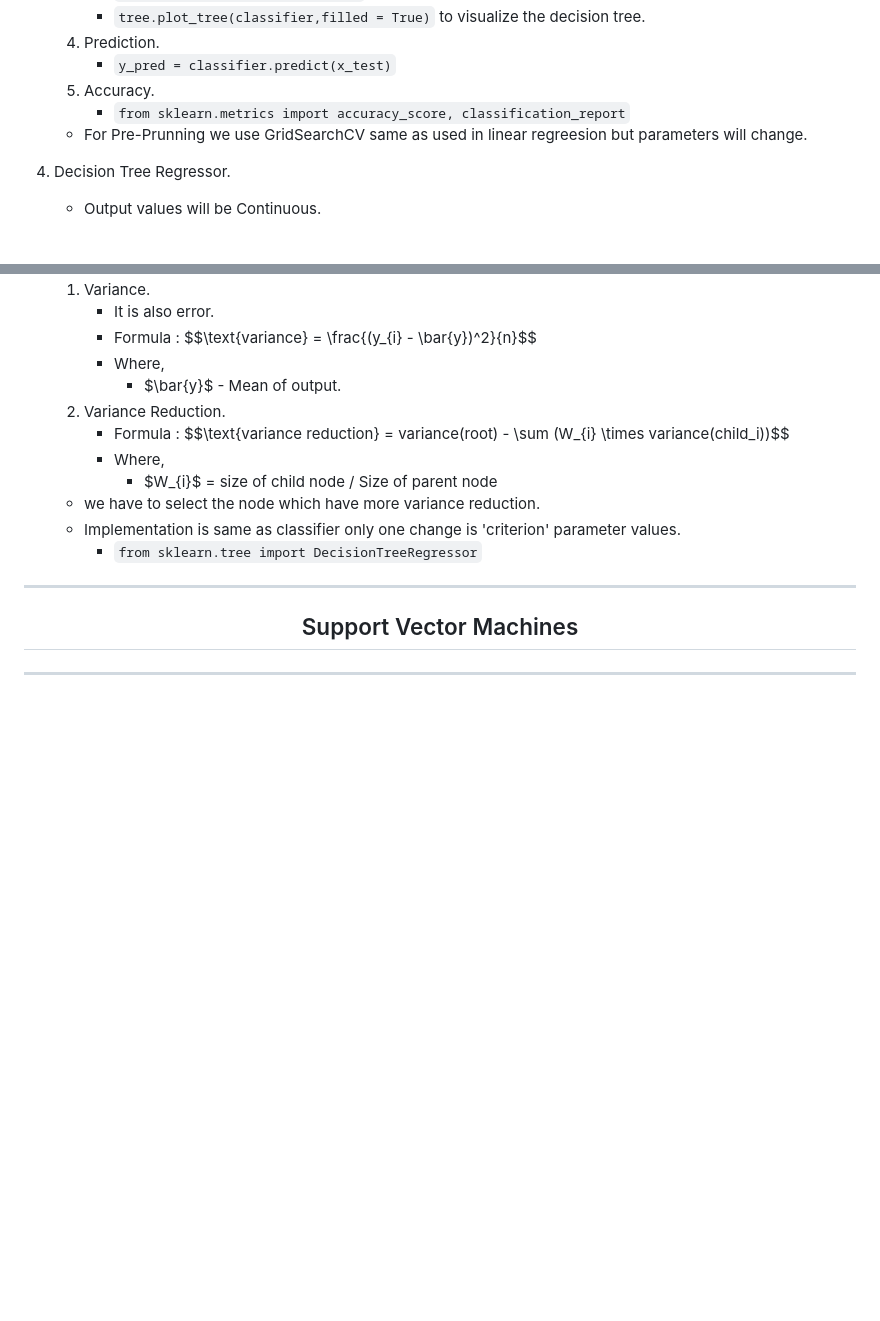
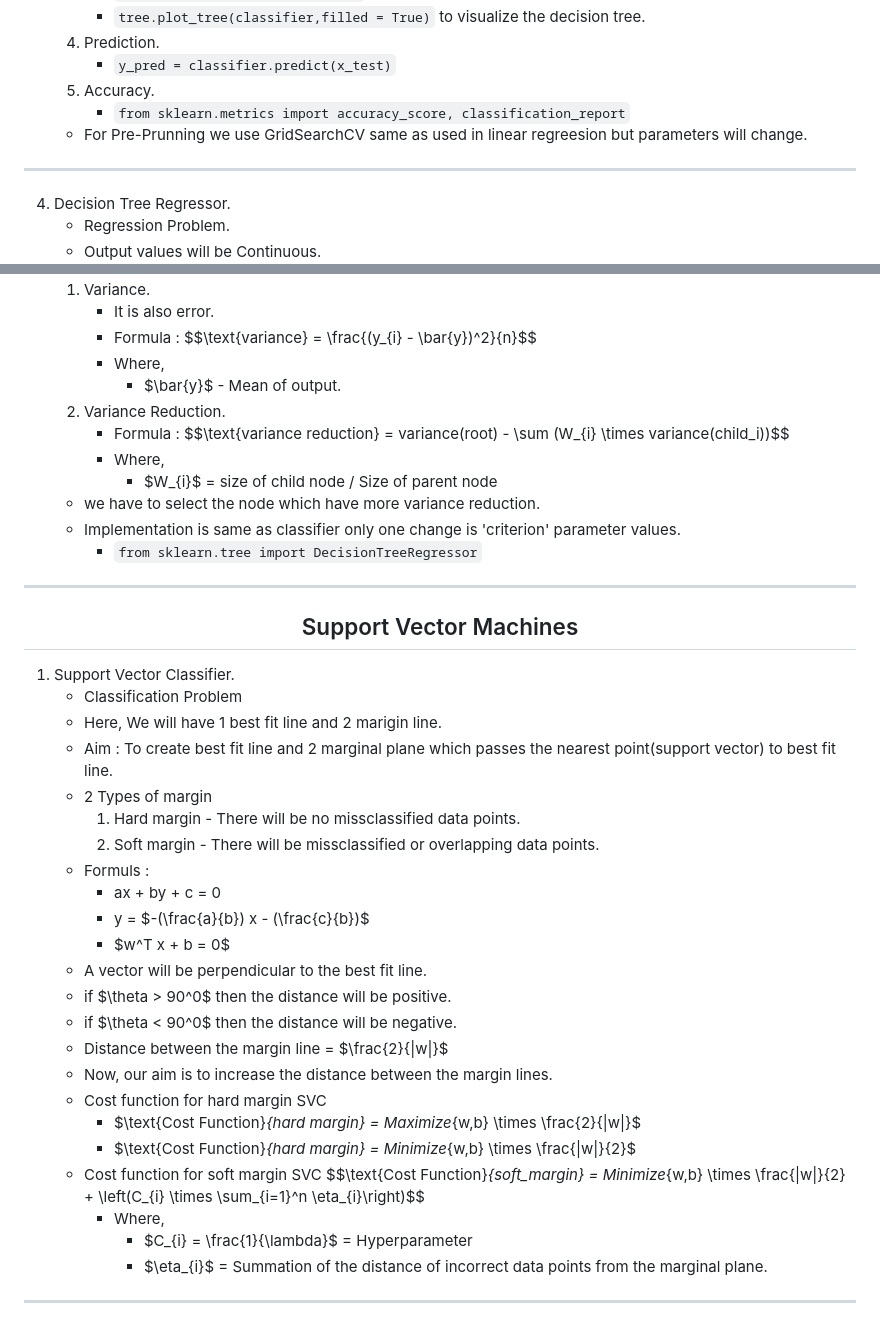
Before and after one commit to DarshanRokkad/Data_Science, a Markdown page: 04_Machine_Learning/Week_16_Descision_Trees_and_Support_Vector_Machines/README.md, 2 parts joined by grey strips. Rendered like a GitHub page; blank space fills up the shorter version.

````diff
--- a/04_Machine_Learning/Week_16_Descision_Trees_and_Support_Vector_Machines/README.md
+++ b/04_Machine_Learning/Week_16_Descision_Trees_and_Support_Vector_Machines/README.md
@@ -60,7 +64,10 @@
         - ```from sklearn.metrics import accuracy_score, classification_report```
     - For Pre-Prunning we use GridSearchCV same as used in linear regreesion but parameters will change.
 
+---
+
 4. Decision Tree Regressor.
+    - Regression Problem.
     - Output values will be Continuous.
     1. Variance.
         - It is also error.
@@ -78,8 +85,34 @@
         - ```from sklearn.tree import DecisionTreeRegressor```
 
 ---
+
 <h2 align="center">
   Support Vector Machines
 </h2>
 
+1. Support Vector Classifier.
+    - Classification Problem
+    - Here, We will have 1 best fit line and 2 marigin line.
+    - Aim : To create best fit line and 2 marginal plane which passes the nearest point(support vector) to best fit line.
+    - 2 Types of margin
+        1. Hard margin - There will be no missclassified data points.
+        2. Soft margin - There will be missclassified or overlapping data points.
+    - Formuls :
+        - ax + by + c = 0
+        - y = $-(\frac{a}{b}) x - (\frac{c}{b})$
+        - $w^T x + b = 0$
+    - A vector will be perpendicular to the best fit line.
+    - if $\theta > 90^0$ then the distance will be positive.
+    - if $\theta < 90^0$ then the distance will be negative.
+    - Distance between the margin line = $\frac{2}{|w|}$
+    - Now, our aim is to increase the distance between the margin lines.
+    - Cost function for hard margin SVC
+        - $\text{Cost Function}_{hard margin} = Maximize_{w,b} \times \frac{2}{|w|}$
+        - $\text{Cost Function}_{hard margin} = Minimize_{w,b} \times \frac{|w|}{2}$
+    - Cost function for soft margin SVC
+       $$\text{Cost Function}_{soft_margin} = Minimize_{w,b} \times \frac{|w|}{2} + \left(C_{i} \times \sum_{i=1}^n \eta_{i}\right)$$
+        - Where,
+            -  $C_{i} = \frac{1}{\lambda}$ = Hyperparameter
+            -  $\eta_{i}$ = Summation of the distance of incorrect data points from the marginal plane.
+
 ---
````
Also changed, not shown: other parts of 04_Machine_Learning/Week_16_Descision_Trees_and_Support_Vector_Machines/README.md (+77 -3 lines).
